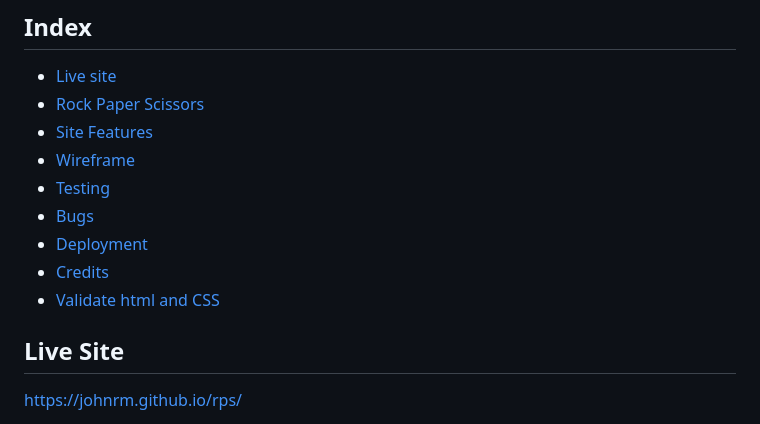
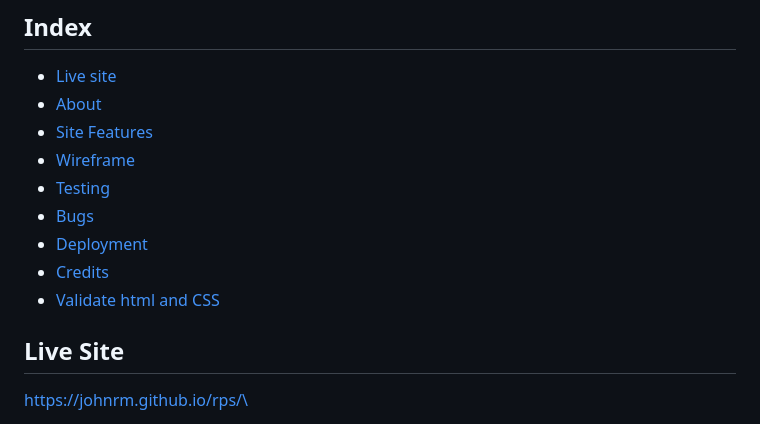
Before and after one commit to johnrm/rps, a Markdown page: README.md, the part around the change printed below. GitHub-like rendering.

```diff
--- a/README.md
+++ b/README.md
@@ -1,7 +1,7 @@
 # Rock Paper Scissors
 ## Index
 * [Live site](#live-site)
-* [Rock Paper Scissors](#rockpaperscissors)
+* [About](#about)
 * [Site Features](#site-features)
 * [Wireframe](#wireframe)
 * [Testing](#testing)
@@ -11,5 +11,5 @@
 * [Validate html and CSS](#validate-html-and-css)
 
 ## Live Site
-https://johnrm.github.io/rps/
+https://johnrm.github.io/rps/\
 
```
Also changed, not shown: other parts of README.md (+67 -49 lines), readme_images/wireframe.jpg (added), 2 other files.
